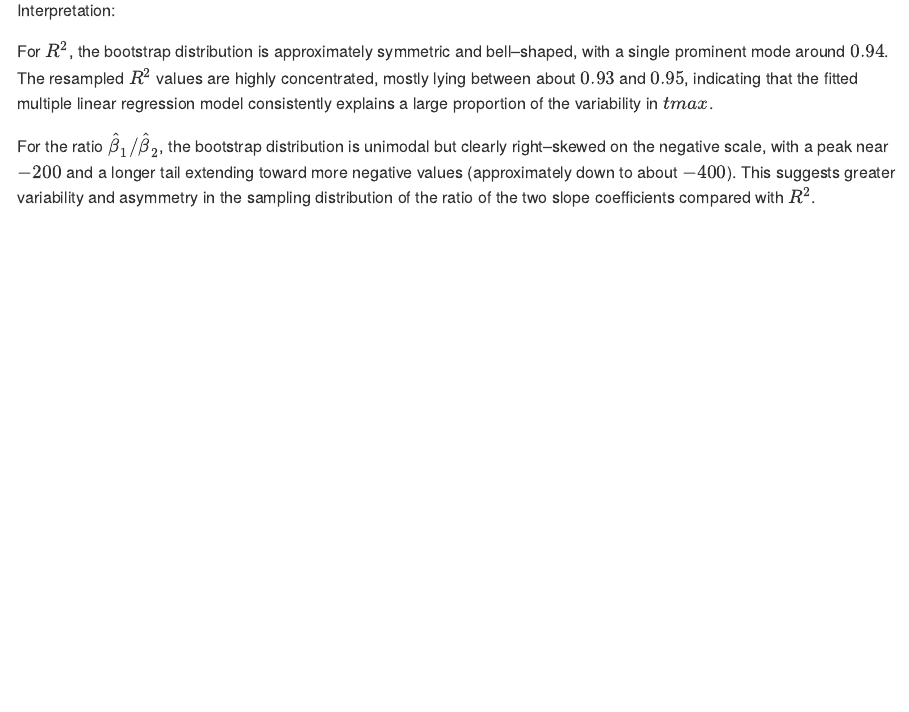
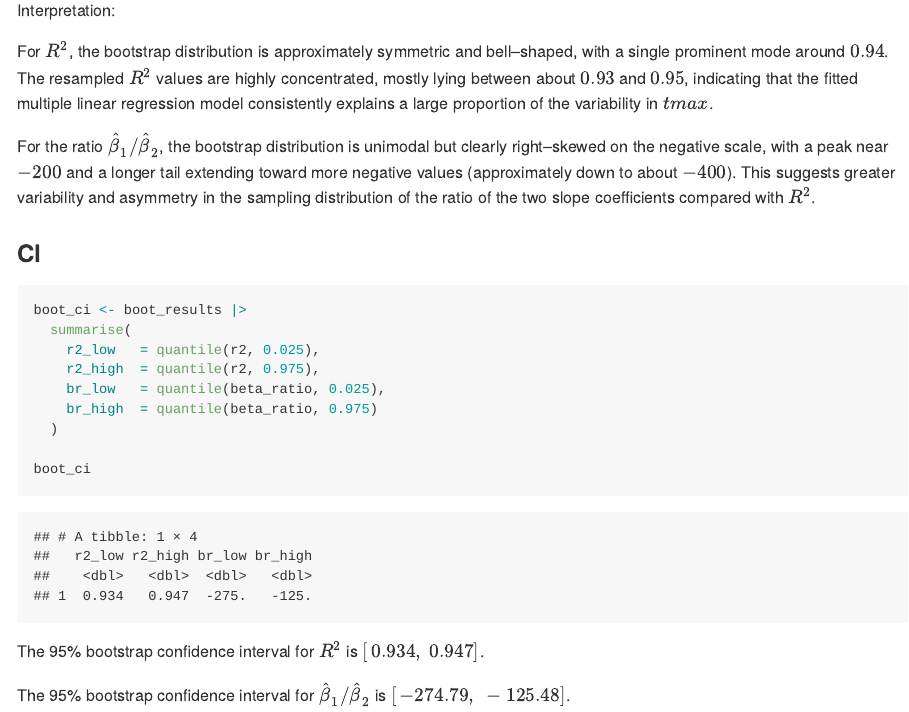
Before and after one commit to chuhan-wch/p8105_hw6_cw3747, an R Markdown document (p8105_hw6_cw3747.Rmd): the page in a window 1100 px wide, from 7940 px down. The pictures show the output file p8105_hw6_cw3747.md that the author committed with the source, drawn offline in the style of GitHub.

Commit message:
CI for r square and ratio

````diff
--- a/p8105_hw6_cw3747.Rmd
+++ b/p8105_hw6_cw3747.Rmd
@@ -224,3 +224,22 @@ For $R^2$, the bootstrap distribution is approximately symmetric and bell--shape
 of the variability in $tmax$.
 
 For the ratio $\hat\beta_1 / \hat\beta_2$, the bootstrap distribution is unimodal but clearly right--skewed on the negative scale, with a peak near $-200$ and a longer tail extending toward more negative values (approximately down to about $-400$). This suggests greater variability and asymmetry in the sampling  distribution of the ratio of the two slope coefficients compared with $R^2$.
+
+
+### CI
+
+```{r}
+boot_ci <- boot_results |>
+  summarise(
+    r2_low   = quantile(r2, 0.025),
+    r2_high  = quantile(r2, 0.975),
+    br_low   = quantile(beta_ratio, 0.025),
+    br_high  = quantile(beta_ratio, 0.975)
+  )
+
+boot_ci
+```
+
+The 95\% bootstrap confidence interval for $R^2$ is $\left[\,`r round(boot_ci$r2_low, 3)`,\ `r round(boot_ci$r2_high, 3)`\right]$.
+
+The 95\% bootstrap confidence interval for $\hat\beta_1 / \hat\beta_2$ is $\left[\,`r round(boot_ci$br_low, 2)`,\ `r round(boot_ci$br_high, 2)`\right]$.
````
Also changed, not shown: p8105_hw6_cw3747.md.
